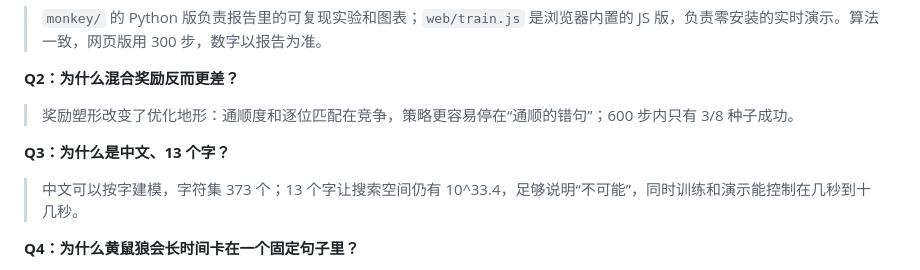
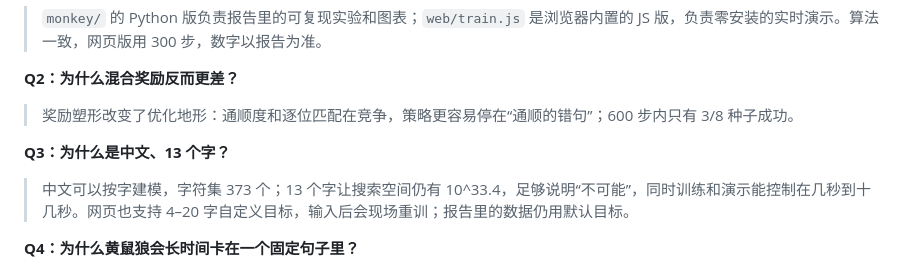
Before and after one commit to WAW689/monkey-type, a Markdown page: PRESENTATION_SEQ.md, the part around the change. Rendered like a GitHub page.

Commit message:
增加 4–20 字自定义目标：动态纸张/分数/图表 + 浏览器训练

```diff
--- a/PRESENTATION_SEQ.md
+++ b/PRESENTATION_SEQ.md
@@ -191,7 +191,7 @@
 
 **Q3：为什么是中文、13 个字？**
 
-> 中文可以按字建模，字符集 373 个；13 个字让搜索空间仍有 10^33.4，足够说明“不可能”，同时训练和演示能控制在几秒到十几秒。
+> 中文可以按字建模，字符集 373 个；13 个字让搜索空间仍有 10^33.4，足够说明“不可能”，同时训练和演示能控制在几秒到十几秒。网页也支持 4–20 字自定义目标，输入后会现场重训；报告里的数据仍用默认目标。
 
 **Q4：为什么黄鼠狼会长时间卡在一个固定句子里？**
 
```
Also changed, not shown: README.md (+10 -7 lines), outputs/figures/custom_target.png (added), outputs/figures/web_hit.png, outputs/figures/web_preview.png, 3 other files.
